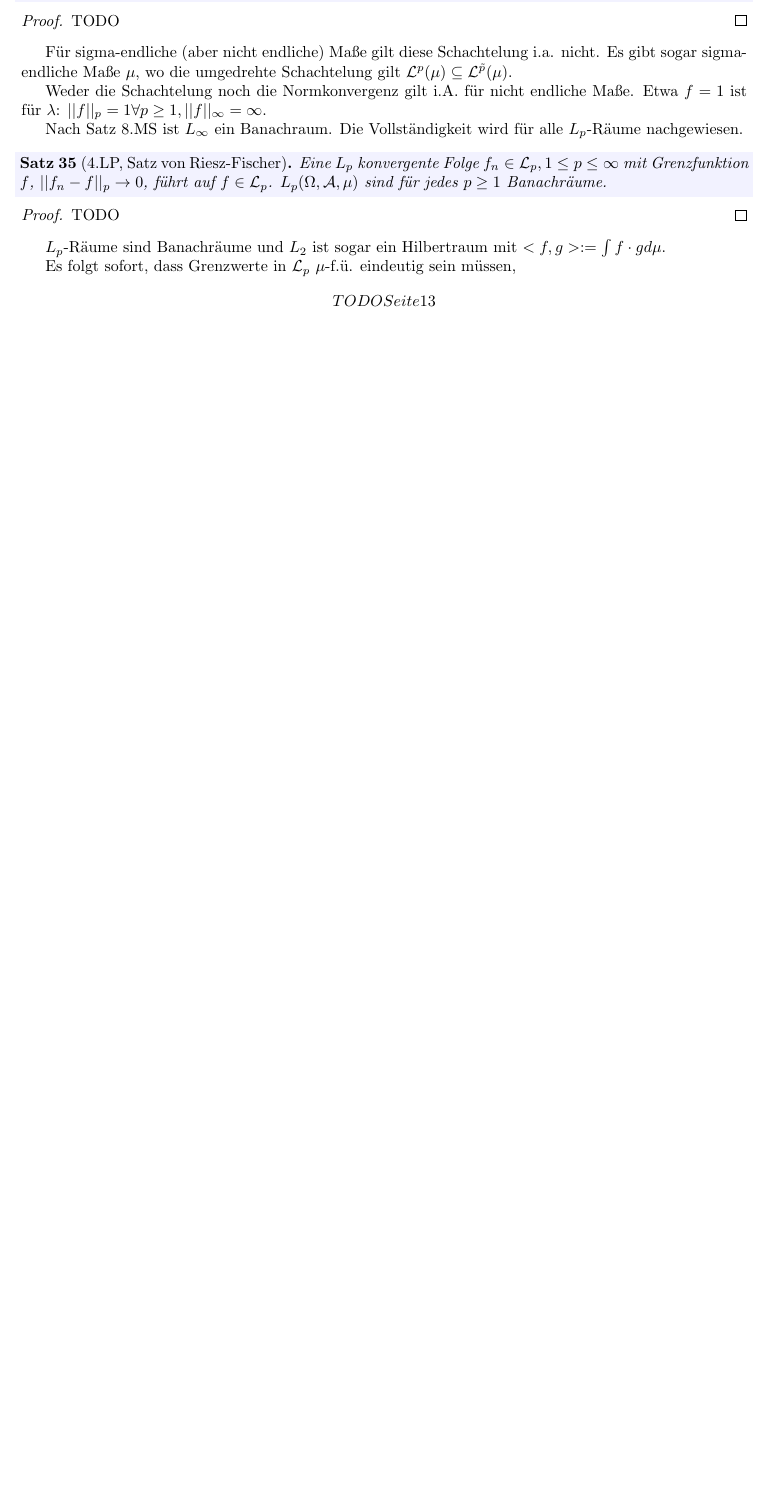
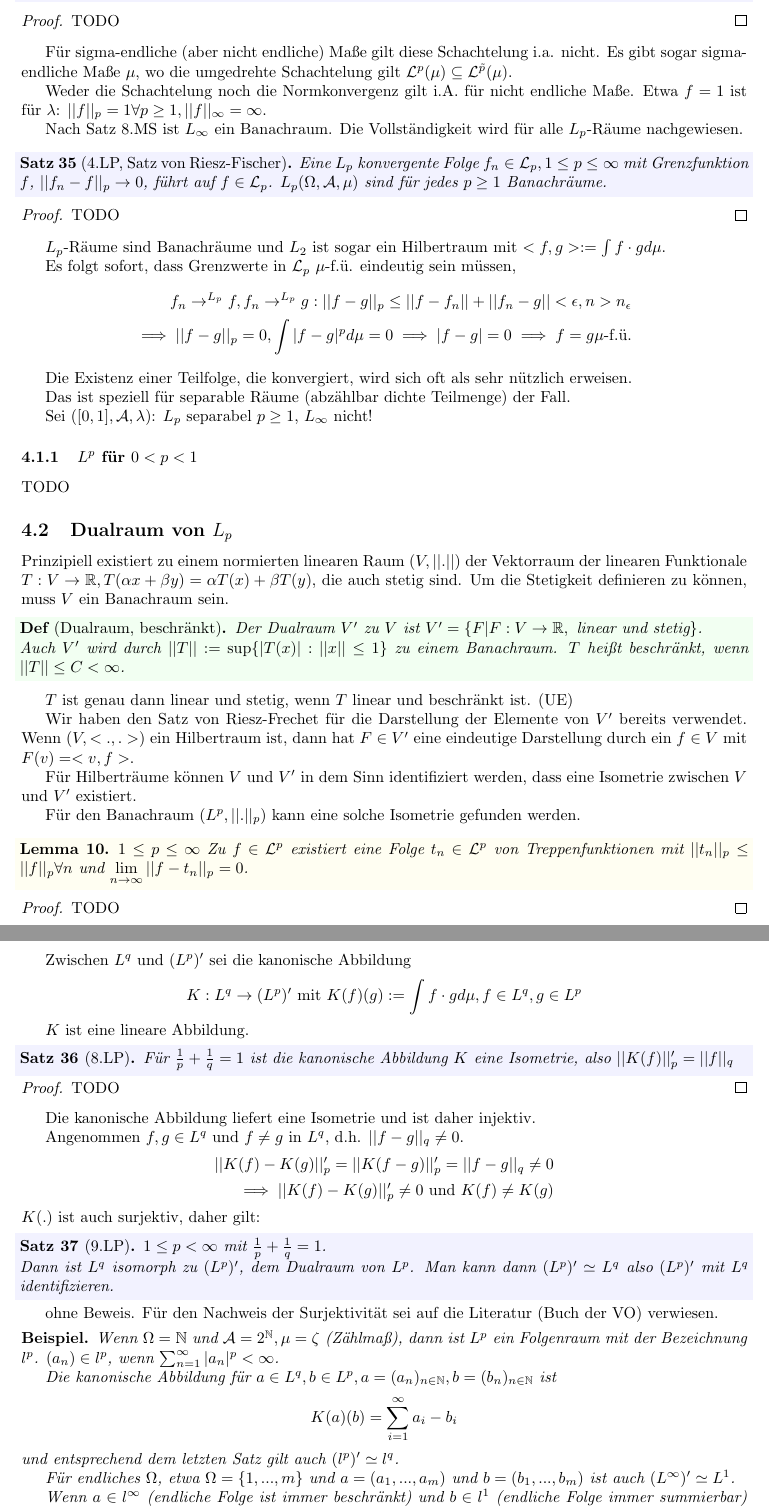
Before and after one commit to idahoenigmann/tech_math_sem5, a LaTeX document (mas2/skript/mas2_skript.tex): part of page 31 of 31 before the commit and two parts of pages 31 and 32 of 32 after it, the two joined at a grey line, cut so that both start at the same text, the shorter picture padded with empty space. Compiled offline with pdfLaTeX.

Commit message:
work on mas notes

```diff
--- a/mas2/skript/mas2_skript.tex
+++ b/mas2/skript/mas2_skript.tex
@@ -1981,5 +1981,84 @@ $L_p$-Räume sind Banachräume und $L_2$ ist sogar ein Hilbertraum mit $<f,g> :=
 
 Es folgt sofort, dass Grenzwerte in $\mathcal{L}_p$ $\mu$-f.ü. eindeutig sein müssen,
 \begin{align*}
-	TODO Seite 13
-\end{align*}
+	f_n \rightarrow^{L_p} f, f_n \rightarrow^{L_p} g : ||f-g||_p \leq ||f-f_n|| + ||f_n - g|| < \epsilon, n > n_\epsilon\\
+	\implies ||f-g||_p = 0, \int |f-g|^p d\mu = 0 \implies |f-g|=0 \implies f=g \mu\text{-f.ü.}
+\end{align*}
+
+Die Existenz einer Teilfolge, die konvergiert, wird sich oft als sehr nützlich erweisen.
+
+Das ist speziell für separable Räume (abzählbar dichte Teilmenge) der Fall.
+
+Sei $([0,1], \mathcal{A}, \lambda)$: $L_p$ separabel $p\geq 1$, $L_\infty$ nicht!
+
+\subsubsection{$L^p$ für $0<p<1$}
+TODO
+
+\subsection{Dualraum von $L_p$}
+Prinzipiell existiert zu einem normierten linearen Raum $(V, ||.||)$ der Vektorraum der linearen Funktionale $T:V\rightarrow\mathbb{R}, T(\alpha x + \beta y) = \alpha T(x) + \beta T(y)$, die auch stetig sind. Um die Stetigkeit definieren zu können, muss $V$ ein Banachraum sein.
+
+\begin{definition*}[Dualraum, beschränkt]
+	Der Dualraum $V'$ zu $V$ ist $V'=\{F | F:V\rightarrow\mathbb{R}, \text{ linear und stetig}\}$.
+
+	Auch $V'$ wird durch $||T|| := \sup\{|T(x)| : ||x|| \leq 1\}$ zu einem Banachraum. $T$ heißt beschränkt, wenn $||T|| \leq C < \infty$.
+\end{definition*}
+
+$T$ ist genau dann linear und stetig, wenn $T$ linear und beschränkt ist. (UE)
+
+Wir haben den Satz von Riesz-Frechet für die Darstellung der Elemente von $V'$ bereits verwendet. Wenn $(V,<.,.>)$ ein Hilbertraum ist, dann hat $F\in V'$ eine eindeutige Darstellung durch ein $f\in V$ mit $F(v) = <v,f>$.
+
+Für Hilberträume können $V$ und $V'$ in dem Sinn identifiziert werden, dass eine Isometrie zwischen $V$ und $V'$ existiert.
+
+Für den Banachraum $(L^p, ||.||_p)$ kann eine solche Isometrie gefunden werden.
+
+\begin{lemma}
+	$1 \leq p \leq \infty$ Zu $f\in \mathcal{L}^p$ existiert eine Folge $t_n \in \mathcal{L}^p$ von Treppenfunktionen mit $||t_n||_p \leq ||f||_p \forall n$ und $\lim\limits_{n\rightarrow\infty}||f-t_n||_p = 0$.
+\end{lemma}
+\begin{proof}
+	TODO
+\end{proof}
+
+Zwischen $L^q$ und $(L^p)'$ sei die kanonische Abbildung
+\begin{align*}
+	K:L^q \rightarrow (L^p)' \text{ mit } K(f)(g) := \int f\cdot g d\mu, f\in L^q, g \in L^p
+\end{align*}
+
+$K$ ist eine lineare Abbildung.
+
+\begin{theorem}[8.LP]
+	Für $\frac{1}{p} + \frac{1}{q} = 1$ ist die kanonische Abbildung $K$ eine Isometrie, also $||K(f)||'_p = ||f||_q$
+\end{theorem}
+
+\begin{proof}
+	TODO
+\end{proof}
+
+Die kanonische Abbildung liefert eine Isometrie und ist daher injektiv.
+
+Angenommen $f,g \in L^q$ und $f\neq g$ in $L^q$, d.h. $||f-g||_q \neq 0$.
+\begin{align*}
+	||K(f)-K(g)||'_p = ||K(f-g)||'_p = ||f-g||_q \neq 0\\
+	\implies ||K(f)-K(g)||'_p \neq 0 \text{ und } K(f) \neq K(g)
+\end{align*}
+$K(.)$ ist auch surjektiv, daher gilt:
+
+\begin{theorem}[9.LP]
+	$1\leq p < \infty$ mit $\frac{1}{p} + \frac{1}{q} = 1$.
+
+	Dann ist $L^q$ isomorph zu $(L^p)'$, dem Dualraum von $L^p$. Man kann dann $(L^p)' \simeq L^q$ also $(L^p)'$ mit $L^q$ identifizieren.
+\end{theorem}
+
+ohne Beweis. Für den Nachweis der Surjektivität sei auf die Literatur (Buch der VO) verwiesen.
+
+\begin{example}
+	Wenn $\Omega = \mathbb{N}$ und $\mathcal{A}=2^\mathbb{N}, \mu = \zeta$ (Zählmaß), dann ist $L^p$ ein Folgenraum mit der Bezeichnung $l^p$. $(a_n)\in l^p$, wenn $\sum_{n=1}^{\infty}|a_n|^p < \infty$.
+
+	Die kanonische Abbildung für $a \in L^q, b \in L^p, a=(a_n)_{n\in \mathbb{N}}, b = (b_n)_{n\in \mathbb{N}}$ ist
+	\begin{align*}
+		K(a)(b) = \sum_{i=1}^{\infty} a_i - b_i
+	\end{align*}
+	und entsprechend dem letzten Satz gilt auch $(l^p)' \simeq l^q$.
+
+	Für endliches $\Omega$, etwa $\Omega = \{1,...,m\}$ und $a=(a_1,...,a_m)$ und $b=(b_1,...,b_m)$ ist auch $(L^\infty)' \simeq L^1$.
+
+	Wenn $a\in l^\infty$ (endliche Folge ist immer beschränkt) und $b \in l^1$ (endliche Folge immer summierbar) existiert für jedes $b \in l^1$ auch ein $a\in l^\infty$ mit $K(a) \simeq b$.
```
Also changed, not shown: mas2/skript/mas2_skript.pdf, mas2/skript/mas2_skript.tex (57 more changed lines).
